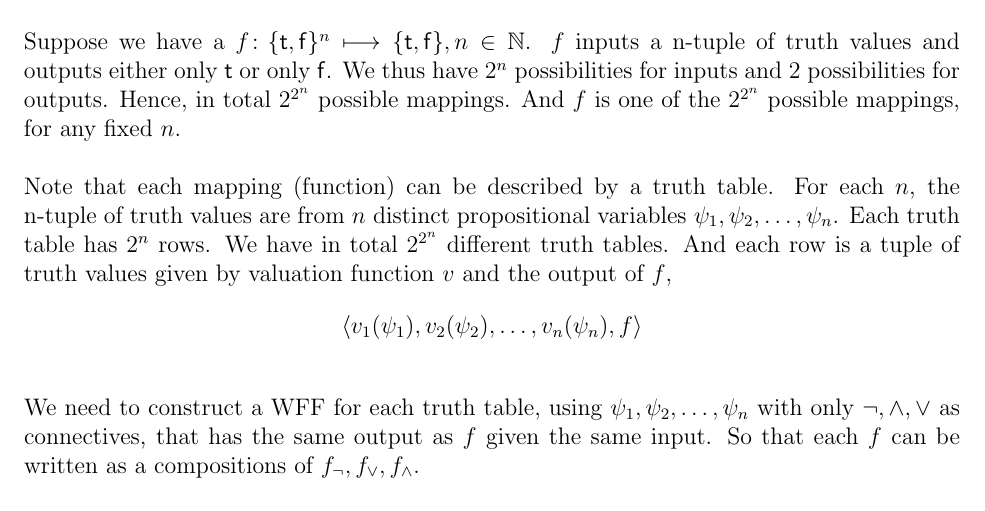
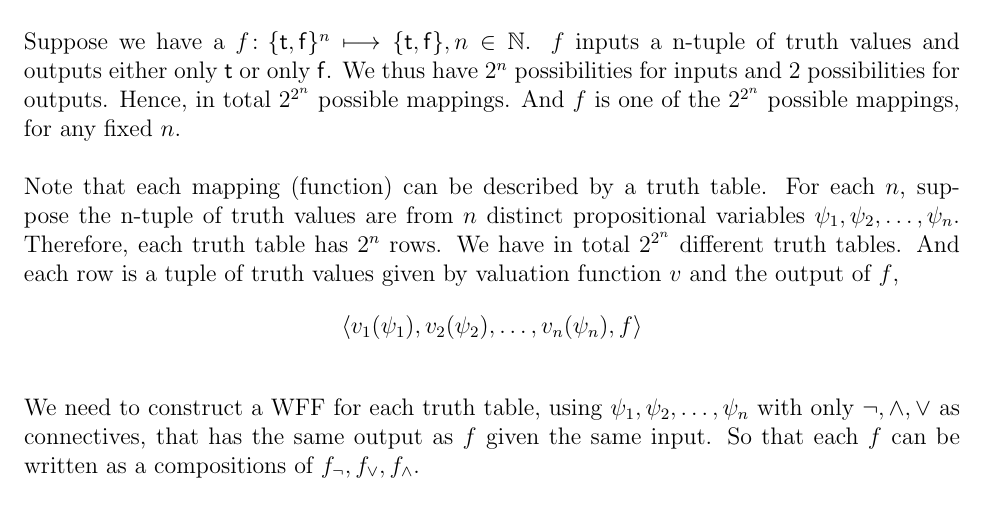
Before and after one commit to Shawn-Xihao-Wu/Modal-Logic-Problems, a LaTeX problem sheet (HW1/HW1.tex): part of page 8 of 10, cut so that both start at the same text. Compiled offline with pdfLaTeX.

Commit message:
First draft revision

```diff
--- a/HW1/HW1.tex
+++ b/HW1/HW1.tex
@@ -307,8 +307,8 @@ express that? Then go from there\dots
     And $f$ is one of the $2^{2^n}$ possible mappings, for any fixed $n$.\\
     \\
     Note that each mapping (function) can be described by a truth table.
-    For each $n$, the n-tuple of truth values are from $n$ distinct propositional variables $\psi_1, \psi_2, \dots, \psi_n$.
-    Each truth table has $2^n$ rows.
+    For each $n$, suppose the n-tuple of truth values are from $n$ distinct propositional variables $\psi_1, \psi_2, \dots, \psi_n$.
+    Therefore, each truth table has $2^n$ rows.
     We have in total $2^{2^n}$ different truth tables.
     And each row is a tuple of truth values given by valuation function $v$ and the output of $f$,
     $$\langle v_1(\psi_1), v_2(\psi_2), \dots, v_n(\psi_n), f \rangle$$
```
